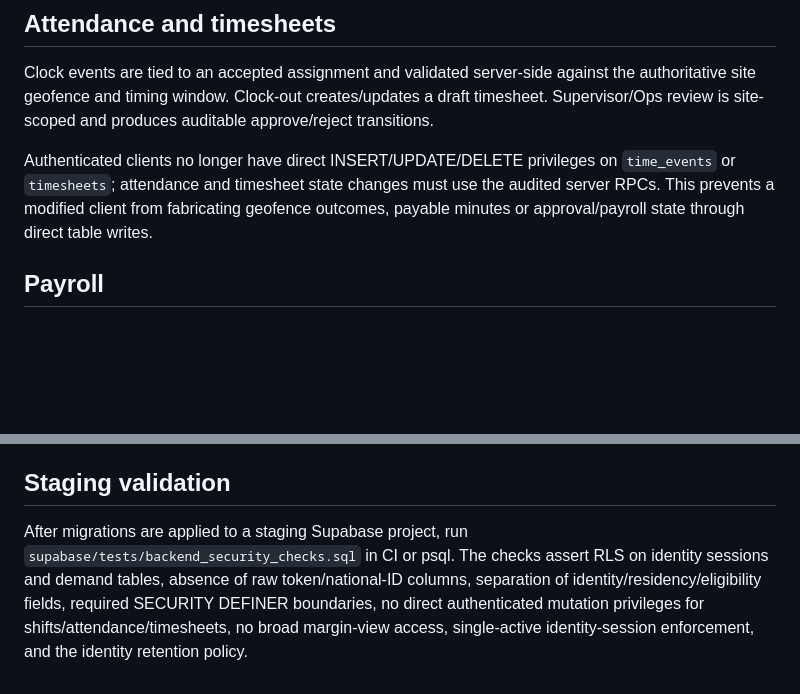
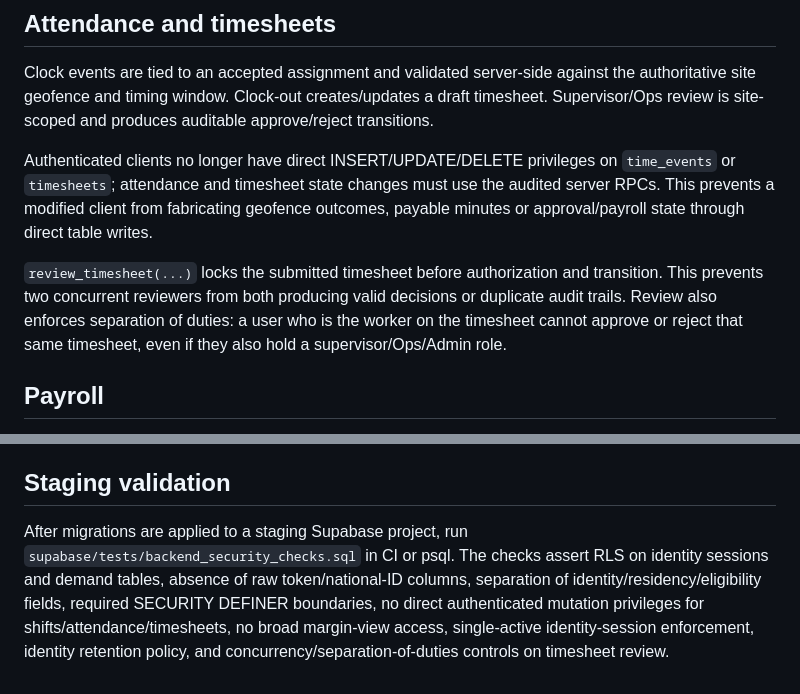
Before and after one commit to qyventures/qy-workforce., a Markdown page: docs/backend-security-and-identity.md, 2 parts joined by grey strips. Drawn GitHub-style; blank space fills up the shorter version.

Commit message:
docs: document timesheet review separation of duties

```diff
--- a/docs/backend-security-and-identity.md
+++ b/docs/backend-security-and-identity.md
@@ -34,6 +34,8 @@ Clock events are tied to an accepted assignment and validated server-side agains
 
 Authenticated clients no longer have direct INSERT/UPDATE/DELETE privileges on `time_events` or `timesheets`; attendance and timesheet state changes must use the audited server RPCs. This prevents a modified client from fabricating geofence outcomes, payable minutes or approval/payroll state through direct table writes.
 
+`review_timesheet(...)` locks the submitted timesheet before authorization and transition. This prevents two concurrent reviewers from both producing valid decisions or duplicate audit trails. Review also enforces separation of duties: a user who is the worker on the timesheet cannot approve or reject that same timesheet, even if they also hold a supervisor/Ops/Admin role.
+
 ## Payroll
 
 Only Finance/Admin can create, lock or export payroll batches. A batch contains approved timesheets only. Locking a batch moves its included timesheets to `payroll_ready`. Export requires a locked batch and records format/count/checksum in the audit trail. Payment-rail credentials and bank credentials remain outside this database.
@@ -50,4 +52,4 @@ Retention periods are registry-driven and intentionally reviewable before produc
 
 ## Staging validation
 
-After migrations are applied to a staging Supabase project, run `supabase/tests/backend_security_checks.sql` in CI or psql. The checks assert RLS on identity sessions and demand tables, absence of raw token/national-ID columns, separation of identity/residency/eligibility fields, required SECURITY DEFINER boundaries, no direct authenticated mutation privileges for shifts/attendance/timesheets, no broad margin-view access, single-active identity-session enforcement, and the identity retention policy.
+After migrations are applied to a staging Supabase project, run `supabase/tests/backend_security_checks.sql` in CI or psql. The checks assert RLS on identity sessions and demand tables, absence of raw token/national-ID columns, separation of identity/residency/eligibility fields, required SECURITY DEFINER boundaries, no direct authenticated mutation privileges for shifts/attendance/timesheets, no broad margin-view access, single-active identity-session enforcement, identity retention policy, and concurrency/separation-of-duties controls on timesheet review.
```
